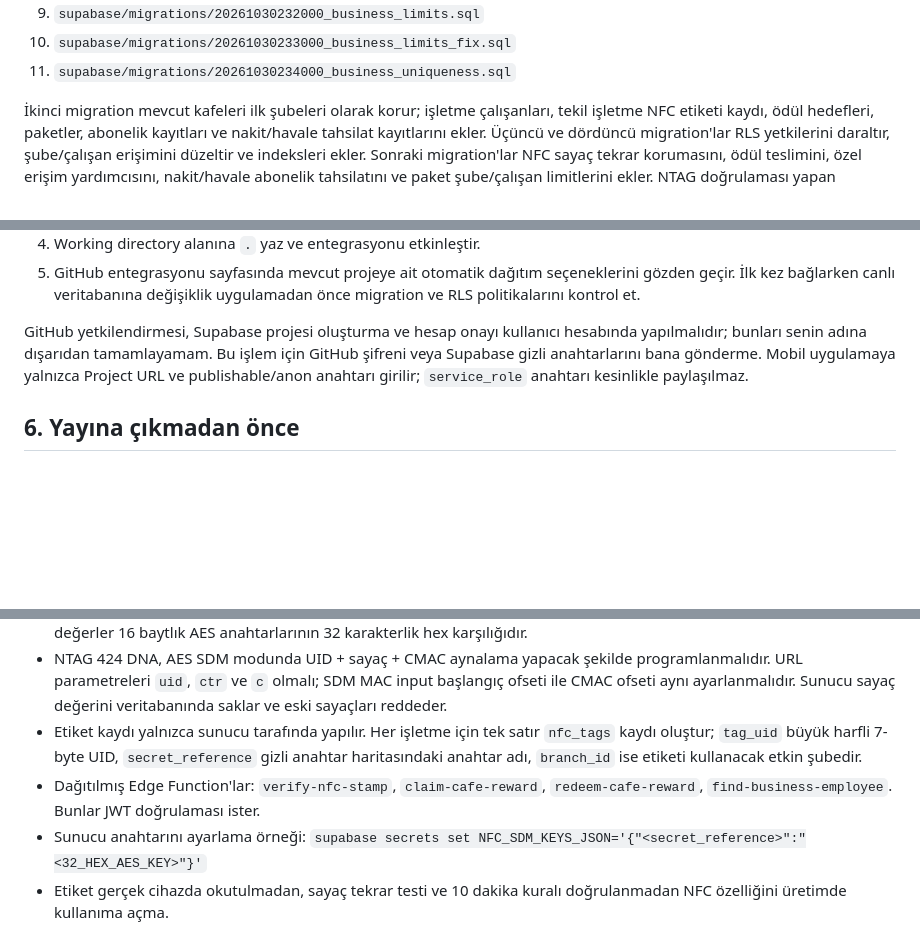
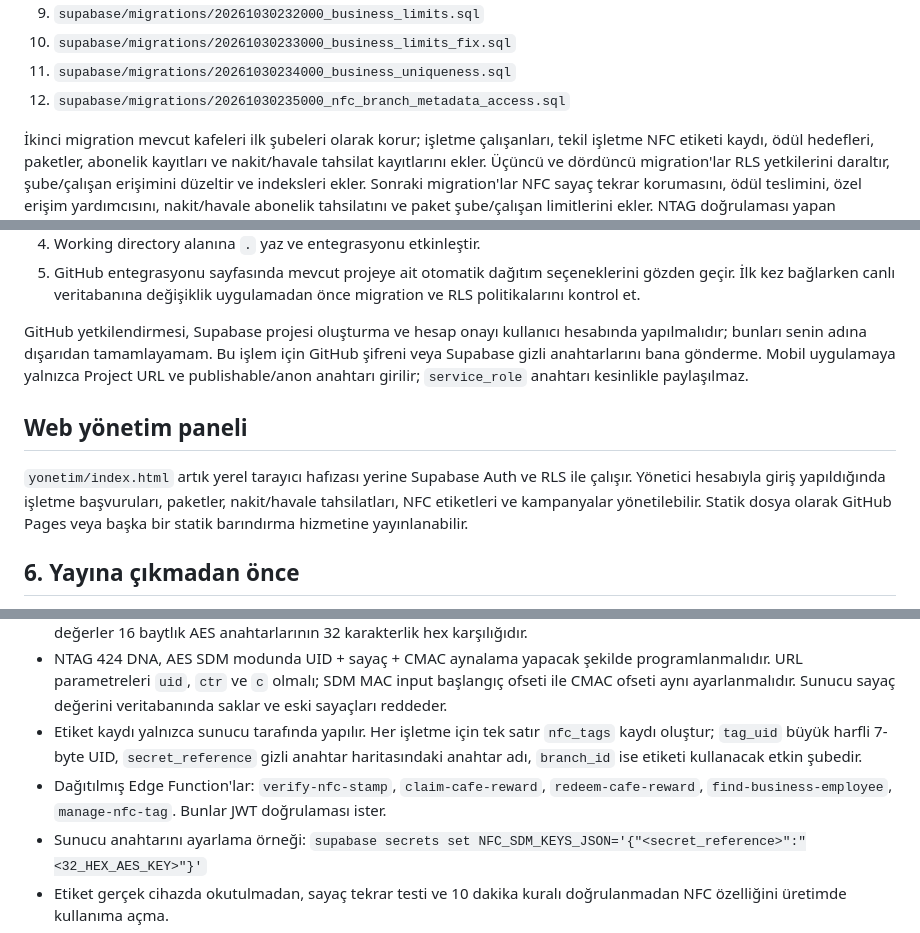
Before and after one commit to Gazinizx/Cafe, a Markdown page: SUPABASE_SETUP.md, 3 parts joined by grey strips. Drawn GitHub-style; blank space fills up the shorter version.

Commit message:
Document all production migrations and web admin panel

```diff
--- a/SUPABASE_SETUP.md
+++ b/SUPABASE_SETUP.md
@@ -21,6 +21,7 @@ Canlı veritabanı açıldıktan sonra migration'ları sırayla uygula:
 9. `supabase/migrations/20261030232000_business_limits.sql`
 10. `supabase/migrations/20261030233000_business_limits_fix.sql`
 11. `supabase/migrations/20261030234000_business_uniqueness.sql`
+12. `supabase/migrations/20261030235000_nfc_branch_metadata_access.sql`
 
 İkinci migration mevcut kafeleri ilk şubeleri olarak korur; işletme çalışanları, tekil işletme NFC etiketi kaydı, ödül hedefleri, paketler, abonelik kayıtları ve nakit/havale tahsilat kayıtlarını ekler. Üçüncü ve dördüncü migration'lar RLS yetkilerini daraltır, şube/çalışan erişimini düzeltir ve indeksleri ekler. Sonraki migration'lar NFC sayaç tekrar korumasını, ödül teslimini, özel erişim yardımcısını, nakit/havale abonelik tahsilatını ve paket şube/çalışan limitlerini ekler. NTAG doğrulaması yapan `verify-nfc-stamp` Edge Function dağıtıldı ve JWT zorunlu. Gerçek etiketle test etmeden damga üretimini canlıya açma.
 
@@ -60,6 +61,9 @@ Bu depo Supabase CLI yapısına hazırlandı: `supabase/config.toml` ve `supabas
 
 GitHub yetkilendirmesi, Supabase projesi oluşturma ve hesap onayı kullanıcı hesabında yapılmalıdır; bunları senin adına dışarıdan tamamlayamam. Bu işlem için GitHub şifreni veya Supabase gizli anahtarlarını bana gönderme. Mobil uygulamaya yalnızca Project URL ve publishable/anon anahtarı girilir; `service_role` anahtarı kesinlikle paylaşılmaz.
 
+## Web yönetim paneli
+`yonetim/index.html` artık yerel tarayıcı hafızası yerine Supabase Auth ve RLS ile çalışır. Yönetici hesabıyla giriş yapıldığında işletme başvuruları, paketler, nakit/havale tahsilatları, NFC etiketleri ve kampanyalar yönetilebilir. Statik dosya olarak GitHub Pages veya başka bir statik barındırma hizmetine yayınlanabilir.
+
 ## 6. Yayına çıkmadan önce
 - SQL şemasının gerçekten uygulandığını ve yeni bir müşteri/işletme hesabıyla tabloların oluştuğunu doğrula.
 - Gerçek NTAG 424 DNA etiketi, AES anahtarı ve Edge Function secret ayarlanmadan NFC damgası üretme; doğrudan istemci yazma izni verme.
@@ -78,7 +82,7 @@ Uygulama kodu ve sunucu uç noktaları bulut veri erişimini kullanır; ancak ge
 - Sunucu anahtarları istemciye veya GitHub deposuna konulmaz. Supabase Edge Function Secrets alanında `NFC_SDM_KEYS_JSON` tanımla. JSON anahtarları, veritabanındaki `nfc_tags.secret_reference` değerleriyle eşleşmelidir; değerler 16 baytlık AES anahtarlarının 32 karakterlik hex karşılığıdır.
 - NTAG 424 DNA, AES SDM modunda UID + sayaç + CMAC aynalama yapacak şekilde programlanmalıdır. URL parametreleri `uid`, `ctr` ve `c` olmalı; SDM MAC input başlangıç ofseti ile CMAC ofseti aynı ayarlanmalıdır. Sunucu sayaç değerini veritabanında saklar ve eski sayaçları reddeder.
 - Etiket kaydı yalnızca sunucu tarafında yapılır. Her işletme için tek satır `nfc_tags` kaydı oluştur; `tag_uid` büyük harfli 7-byte UID, `secret_reference` gizli anahtar haritasındaki anahtar adı, `branch_id` ise etiketi kullanacak etkin şubedir.
-- Dağıtılmış Edge Function'lar: `verify-nfc-stamp`, `claim-cafe-reward`, `redeem-cafe-reward`, `find-business-employee`. Bunlar JWT doğrulaması ister.
+- Dağıtılmış Edge Function'lar: `verify-nfc-stamp`, `claim-cafe-reward`, `redeem-cafe-reward`, `find-business-employee`, `manage-nfc-tag`. Bunlar JWT doğrulaması ister.
 - Sunucu anahtarını ayarlama örneği: `supabase secrets set NFC_SDM_KEYS_JSON='{"<secret_reference>":"<32_HEX_AES_KEY>"}'`
 - Etiket gerçek cihazda okutulmadan, sayaç tekrar testi ve 10 dakika kuralı doğrulanmadan NFC özelliğini üretimde kullanıma açma.
 
```
